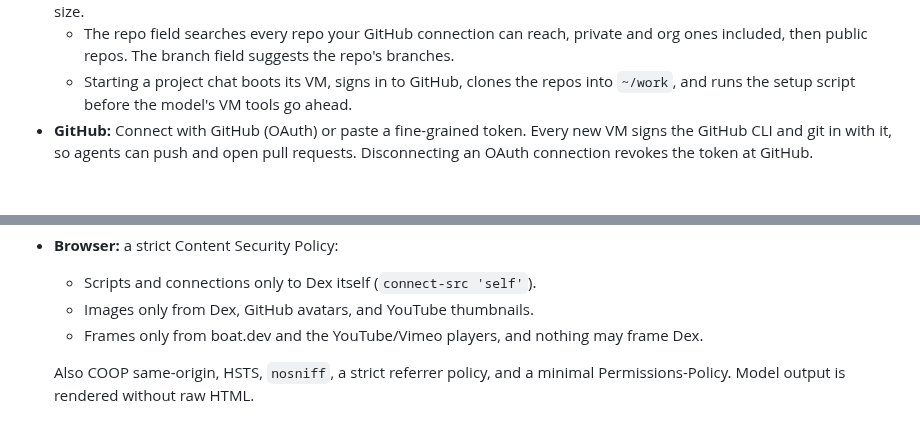
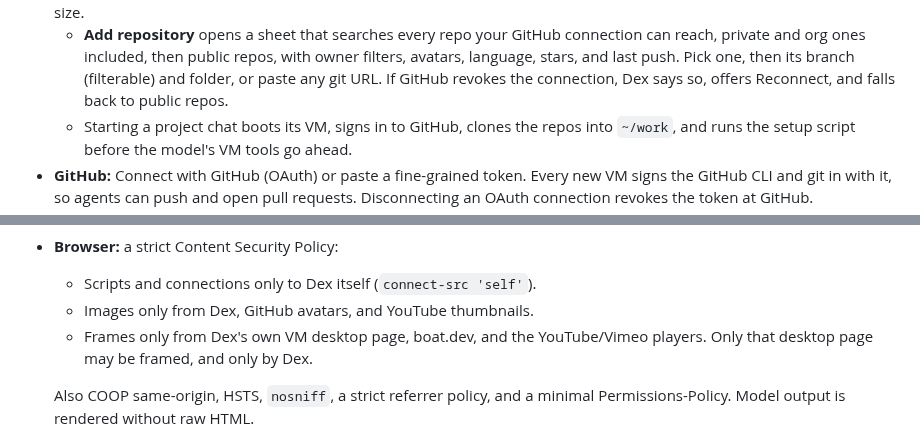
Before and after one commit to nearbycoder/dex, a Markdown page: README.md, 2 parts joined by grey strips. Rendered like a GitHub page; blank space fills up the shorter version.

```diff
--- a/README.md
+++ b/README.md
@@ -113,6 +132,6 @@
 
 - **Projects:** one or more repos (with branch and folder), a setup script, notes for the model, a starter prompt, and a VM size.
-  - The repo field searches every repo your GitHub connection can reach, private and org ones included, then public repos. The branch field suggests the repo's branches.
+  - **Add repository** opens a sheet that searches every repo your GitHub connection can reach, private and org ones included, then public repos, with owner filters, avatars, language, stars, and last push. Pick one, then its branch (filterable) and folder, or paste any git URL. If GitHub revokes the connection, Dex says so, offers Reconnect, and falls back to public repos.
   - Starting a project chat boots its VM, signs in to GitHub, clones the repos into `~/work`, and runs the setup script before the model's VM tools go ahead.
 - **GitHub:** Connect with GitHub (OAuth) or paste a fine-grained token. Every new VM signs the GitHub CLI and git in with it, so agents can push and open pull requests. Disconnecting an OAuth connection revokes the token at GitHub.
 - **Custom agents:** presets with a name, icon, color, instructions, starter prompt, model, thinking level, and MCP servers. Dex starts with PR Author, PR Reviewer, Researcher, Data Analyst, and Changelog Writer, and agents combine with projects.
@@ -248,7 +267,7 @@ cd ../.. && npm run deploy                    # checks operations, builds, and d
 - **Browser:** a strict Content Security Policy:
   - Scripts and connections only to Dex itself (`connect-src 'self'`).
   - Images only from Dex, GitHub avatars, and YouTube thumbnails.
-  - Frames only from boat.dev and the YouTube/Vimeo players, and nothing may frame Dex.
+  - Frames only from Dex's own VM desktop page, boat.dev, and the YouTube/Vimeo players. Only that desktop page may be framed, and only by Dex.
 
   Also COOP same-origin, HSTS, `nosniff`, a strict referrer policy, and a minimal Permissions-Policy. Model output is rendered without raw HTML.
 - **Media:** served only to its owner, for an allowlist of video, audio, and image types (never HTML, SVG, or PDF), sandboxed. VM uploads use single-use, HMAC-checked tokens.
```
Also changed, not shown: other parts of README.md (+27 -8 lines), docs/media/title.png, docs/screenshots/models.png (added), docs/screenshots/repo-picker.png (added), docs/screenshots/usage.png, docs/screenshots/vm-preview.png (added), 1 other file.
